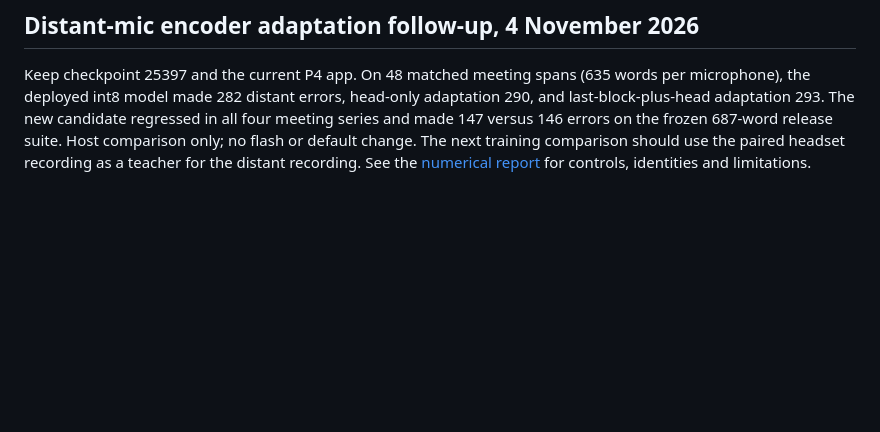
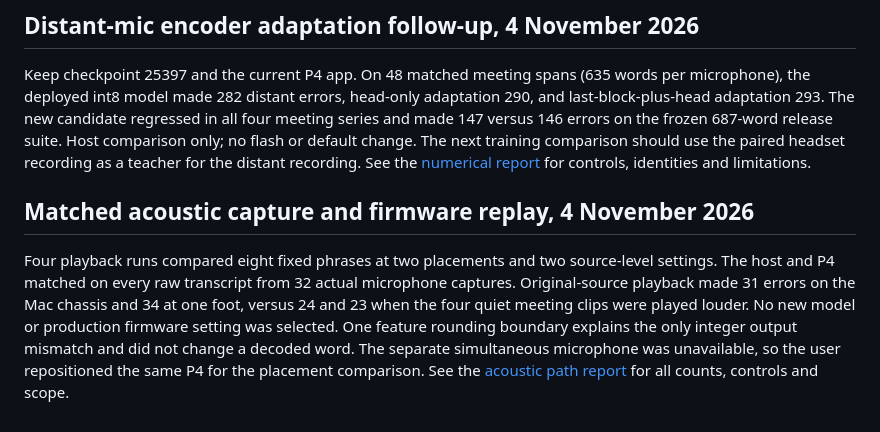
Before and after one commit to CadenGithubB/HardwareOne_Speech_To_Text, a Markdown page: docs/STT_PRODUCT_HANDOFF.md, the part around the change. GitHub-like rendering; blank space fills up the shorter version.

Commit message:
Locate acoustic losses with matched P4 microphone captures and exact replay

```diff
--- a/docs/STT_PRODUCT_HANDOFF.md
+++ b/docs/STT_PRODUCT_HANDOFF.md
@@ -1704,3 +1704,7 @@ See [STT numerical qualification](STT_NUMERICAL_QUALIFICATION.md) for the origin
 ## Distant-mic encoder adaptation follow-up, 4 November 2026
 
 Keep checkpoint 25397 and the current P4 app. On 48 matched meeting spans (635 words per microphone), the deployed int8 model made 282 distant errors, head-only adaptation 290, and last-block-plus-head adaptation 293. The new candidate regressed in all four meeting series and made 147 versus 146 errors on the frozen 687-word release suite. Host comparison only; no flash or default change. The next training comparison should use the paired headset recording as a teacher for the distant recording. See the [numerical report](STT_NUMERICAL_QUALIFICATION.md#last-encoder-block-on-distant-speech-4-november-2026) for controls, identities and limitations.
+
+## Matched acoustic capture and firmware replay, 4 November 2026
+
+Four playback runs compared eight fixed phrases at two placements and two source-level settings. The host and P4 matched on every raw transcript from 32 actual microphone captures. Original-source playback made 31 errors on the Mac chassis and 34 at one foot, versus 24 and 23 when the four quiet meeting clips were played louder. No new model or production firmware setting was selected. One feature rounding boundary explains the only integer output mismatch and did not change a decoded word. The separate simultaneous microphone was unavailable, so the user repositioned the same P4 for the placement comparison. See the [acoustic path report](STT_ACOUSTIC_PATH_REPORT.md) for all counts, controls and scope.
```
Also changed, not shown: docs/STT_ACOUSTIC_PATH_REPORT.md (added, +94 -0 lines).
